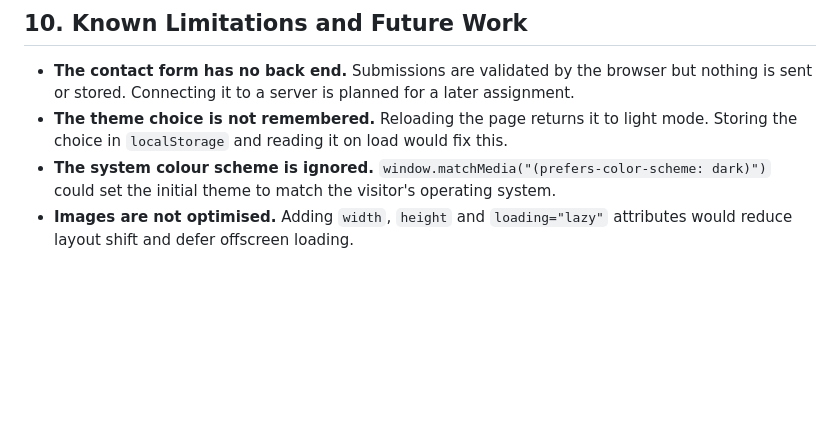
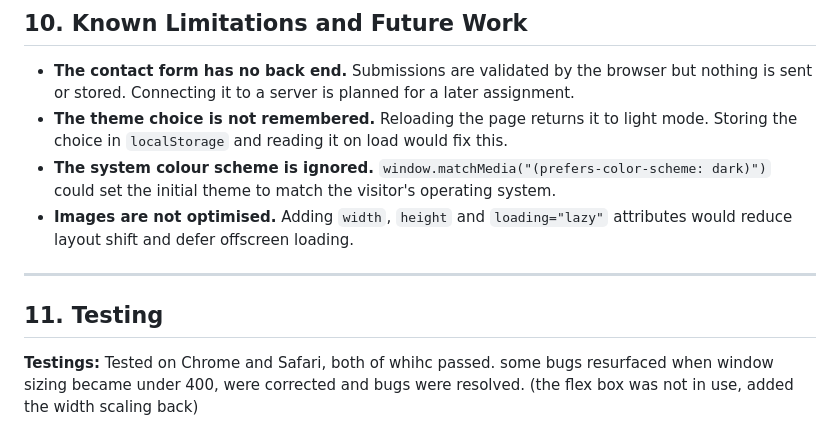
Before and after one commit to S0DA-dot-PDF/202363250-JudeNasser-assignment1, a Markdown page: docs/technical-documentation.md, the part around the change. GitHub-like rendering; blank space fills up the shorter version.

```diff
--- a/docs/technical-documentation.md
+++ b/docs/technical-documentation.md
@@ -239,3 +239,8 @@ across files, and matches the requirements the assignment asks for.
   could set the initial theme to match the visitor's operating system.
 - **Images are not optimised.** Adding `width`, `height` and `loading="lazy"`
   attributes would reduce layout shift and defer offscreen loading.
+
+---
+## 11. Testing
+
+**Testings:** Tested on Chrome and Safari, both of whihc passed. some bugs resurfaced when window sizing became under 400, were corrected and bugs were resolved. (the flex box was not in use, added the width scaling back)
```
Also changed, not shown: Claude outputs/ai-usage-report-sections.md (added, +114 -0 lines).
